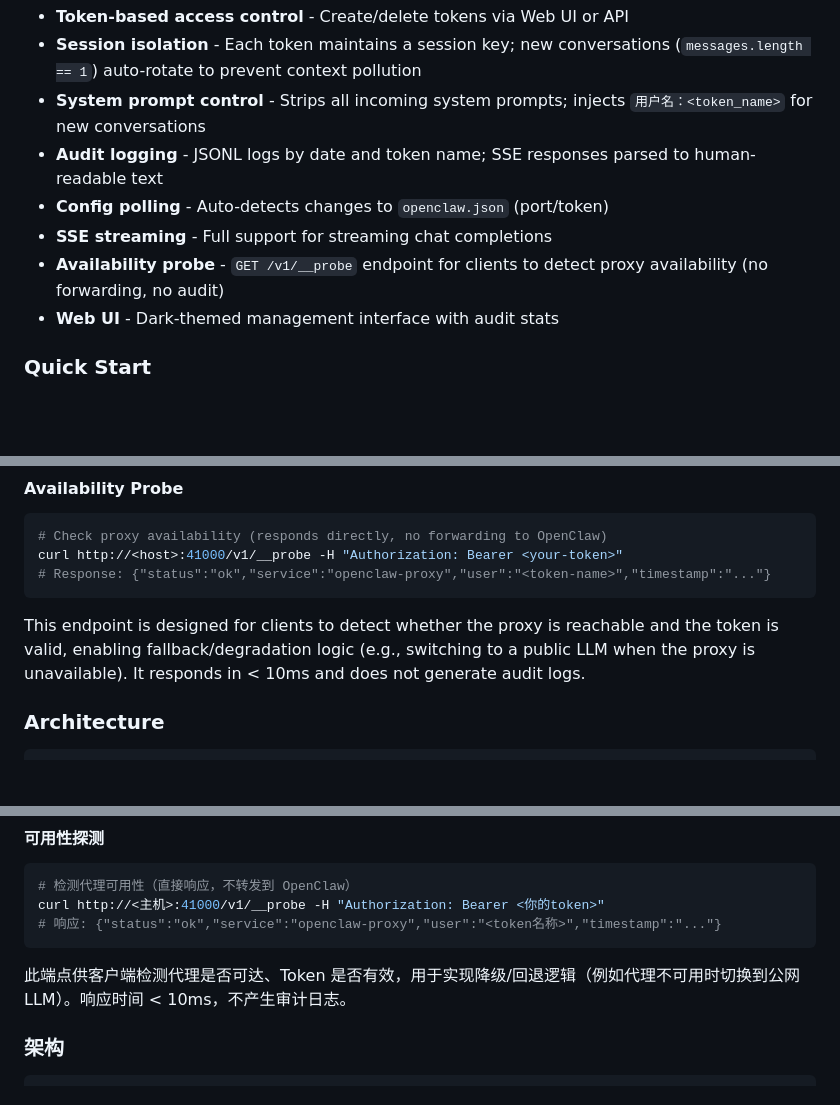
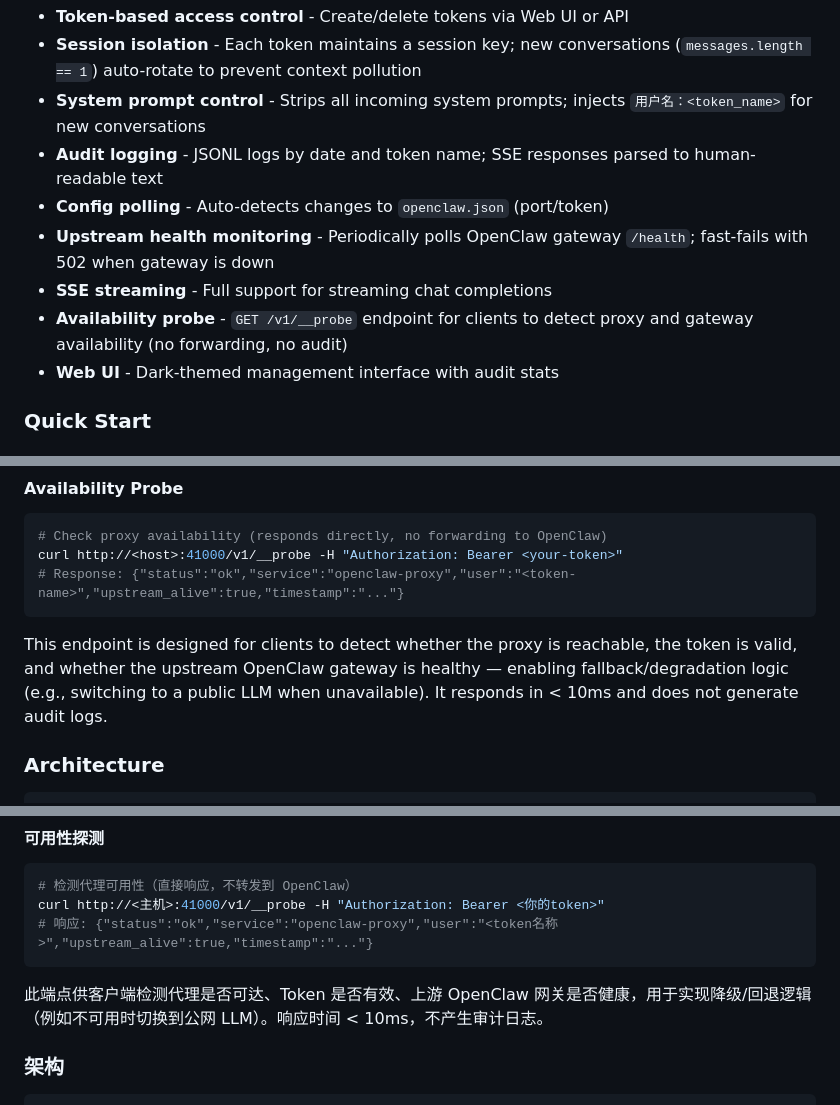
Before and after one commit to ffexis/fnos-openclaw-reverse-proxy, a Markdown page: README.md, 3 parts joined by grey strips. GitHub-like rendering; blank space fills up the shorter version.

Commit message:
docs: update README with upstream health monitoring and probe changes

````diff
--- a/README.md
+++ b/README.md
@@ -26,8 +26,9 @@ OpenClaw's gateway is locked to loopback mode on certain NAS systems (e.g., FeiN
 - **System prompt control** - Strips all incoming system prompts; injects `用户名：<token_name>` for new conversations
 - **Audit logging** - JSONL logs by date and token name; SSE responses parsed to human-readable text
 - **Config polling** - Auto-detects changes to `openclaw.json` (port/token)
+- **Upstream health monitoring** - Periodically polls OpenClaw gateway `/health`; fast-fails with 502 when gateway is down
 - **SSE streaming** - Full support for streaming chat completions
-- **Availability probe** - `GET /v1/__probe` endpoint for clients to detect proxy availability (no forwarding, no audit)
+- **Availability probe** - `GET /v1/__probe` endpoint for clients to detect proxy and gateway availability (no forwarding, no audit)
 - **Web UI** - Dark-themed management interface with audit stats
 
 ### Quick Start
@@ -131,10 +132,10 @@ curl "http://<host>:41000/api/audit/<name>/download?date=2026-07-14" \
 ```bash
 # Check proxy availability (responds directly, no forwarding to OpenClaw)
 curl http://<host>:41000/v1/__probe -H "Authorization: Bearer <your-token>"
-# Response: {"status":"ok","service":"openclaw-proxy","user":"<token-name>","timestamp":"..."}
+# Response: {"status":"ok","service":"openclaw-proxy","user":"<token-name>","upstream_alive":true,"timestamp":"..."}
 ```
 
-This endpoint is designed for clients to detect whether the proxy is reachable and the token is valid, enabling fallback/degradation logic (e.g., switching to a public LLM when the proxy is unavailable). It responds in < 10ms and does not generate audit logs.
+This endpoint is designed for clients to detect whether the proxy is reachable, the token is valid, and whether the upstream OpenClaw gateway is healthy — enabling fallback/degradation logic (e.g., switching to a public LLM when unavailable). It responds in < 10ms and does not generate audit logs.
 
 ### Architecture
 
@@ -302,10 +304,10 @@ curl "http://<主机>:41000/api/audit/<name>/download?date=2026-07-14" \
 ```bash
 # 检测代理可用性（直接响应，不转发到 OpenClaw）
 curl http://<主机>:41000/v1/__probe -H "Authorization: Bearer <你的token>"
-# 响应: {"status":"ok","service":"openclaw-proxy","user":"<token名称>","timestamp":"..."}
+# 响应: {"status":"ok","service":"openclaw-proxy","user":"<token名称>","upstream_alive":true,"timestamp":"..."}
 ```
 
-此端点供客户端检测代理是否可达、Token 是否有效，用于实现降级/回退逻辑（例如代理不可用时切换到公网 LLM）。响应时间 < 10ms，不产生审计日志。
+此端点供客户端检测代理是否可达、Token 是否有效、上游 OpenClaw 网关是否健康，用于实现降级/回退逻辑（例如不可用时切换到公网 LLM）。响应时间 < 10ms，不产生审计日志。
 
 ### 架构
 
````
Also changed, not shown: other parts of README.md (+2 -1 lines).
